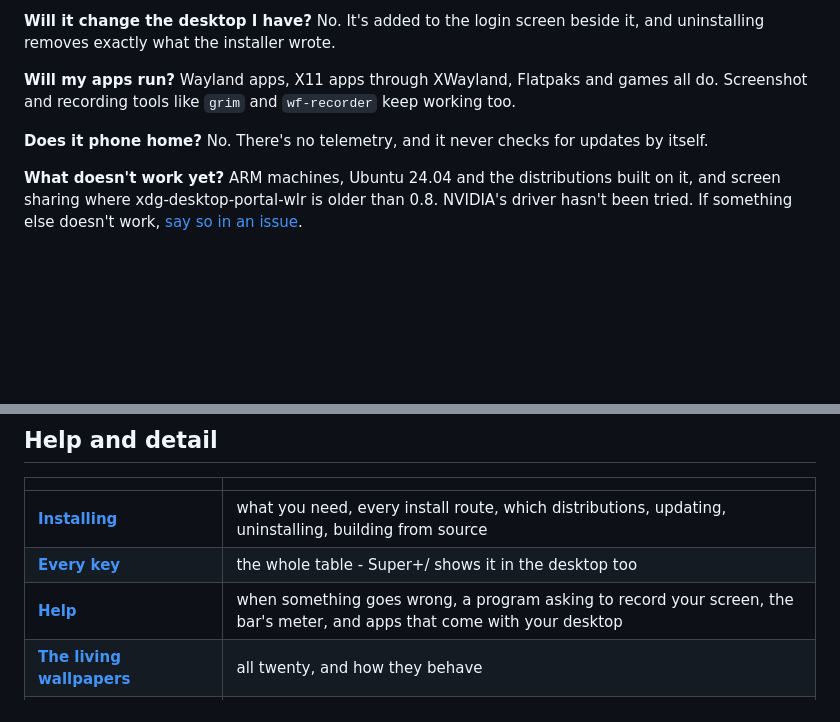
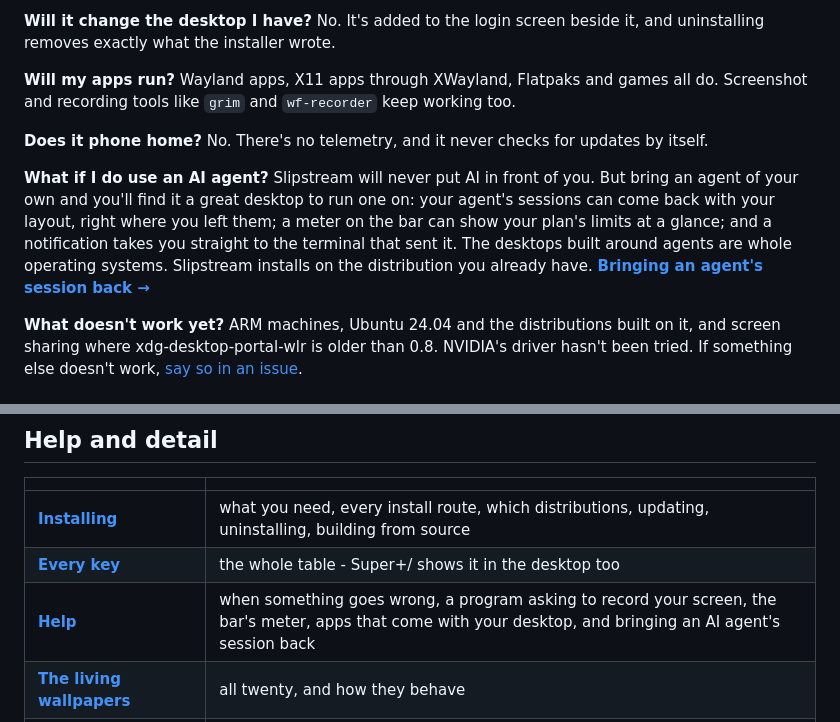
Before and after one commit to peterwalker78/slipstream-desktop, a Markdown page: README.md, 2 parts joined by grey strips. Rendered like a GitHub page; blank space fills up the shorter version.

Commit message:
Say what Slipstream offers someone who runs an AI agent
A Questions entry: nothing AI is put in front of anyone, and for someone
who brings an agent of their own, its sessions can come back with the
layout, the bar's meter can show a plan's limits and a notification leads
to the terminal that sent it. The Help row lists the new section.

```diff
--- a/README.md
+++ b/README.md
@@ -151,6 +151,8 @@ Then log out and choose **Slipstream** on the login screen. Tap Super for your a
 
 **Does it phone home?** No. There's no telemetry, and it never checks for updates by itself.
 
+**What if I do use an AI agent?** Slipstream will never put AI in front of you. But bring an agent of your own and you'll find it a great desktop to run one on: your agent's sessions can come back with your layout, right where you left them; a meter on the bar can show your plan's limits at a glance; and a notification takes you straight to the terminal that sent it. The desktops built around agents are whole operating systems. Slipstream installs on the distribution you already have. [**Bringing an agent's session back →**](guide/help.md#bringing-an-ai-agents-session-back)
+
 **What doesn't work yet?** ARM machines, Ubuntu 24.04 and the distributions built on it, and screen sharing where xdg-desktop-portal-wlr is older than 0.8. NVIDIA's driver hasn't been tried. If something else doesn't work, [say so in an issue](https://github.com/peterwalker78/slipstream-desktop/issues).
 
 ## Companions
@@ -170,7 +172,7 @@ Both are projects of their own that run on any Linux desktop. The installer adds
 |---|---|
 | [**Installing**](guide/install.md) | what you need, every install route, which distributions, updating, uninstalling, building from source |
 | [**Every key**](guide/keys.md) | the whole table - Super+/ shows it in the desktop too |
-| [**Help**](guide/help.md) | when something goes wrong, a program asking to record your screen, the bar's meter, and apps that come with your desktop |
+| [**Help**](guide/help.md) | when something goes wrong, a program asking to record your screen, the bar's meter, apps that come with your desktop, and bringing an AI agent's session back |
 | [**The living wallpapers**](guide/wallpapers.md) | all twenty, and how they behave |
 | [**Everything a desktop needs**](guide/features.md) | the full feature list |
 | [**Working on Slipstream**](guide/development.md) | the workspace, and running it nested |
```
